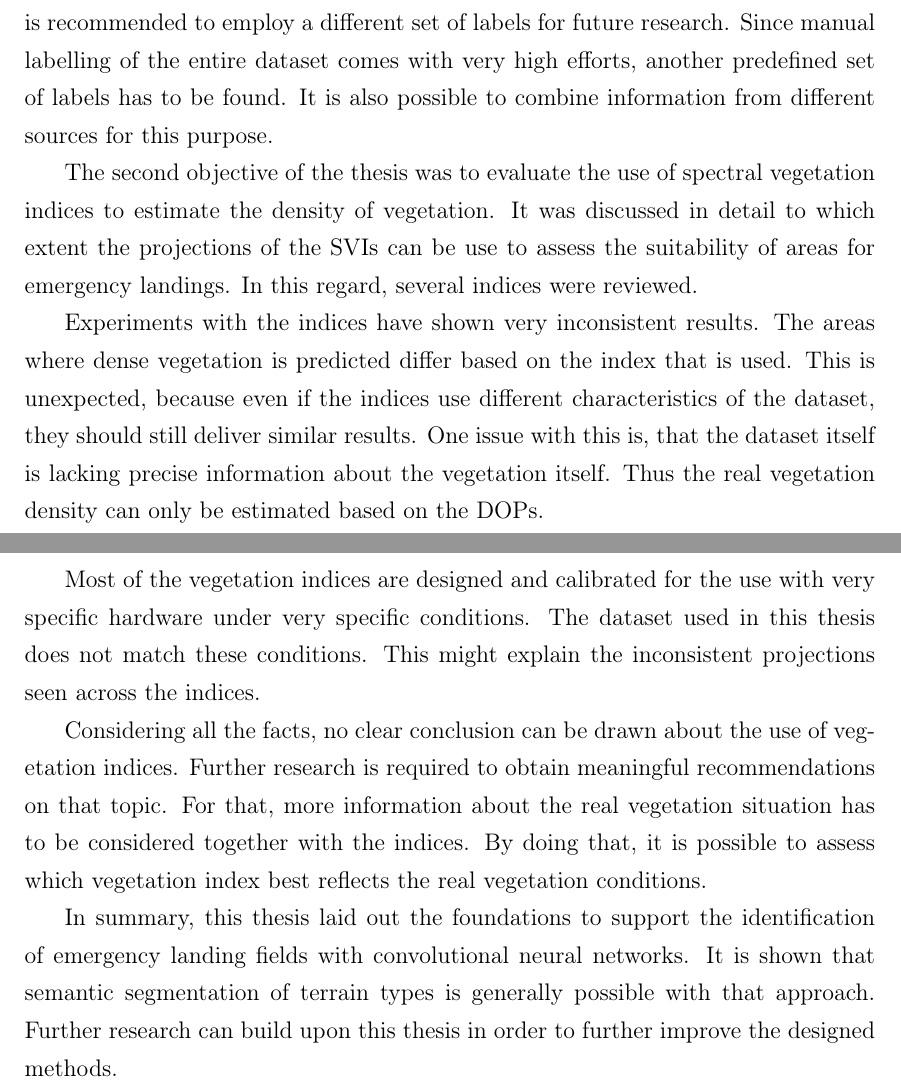
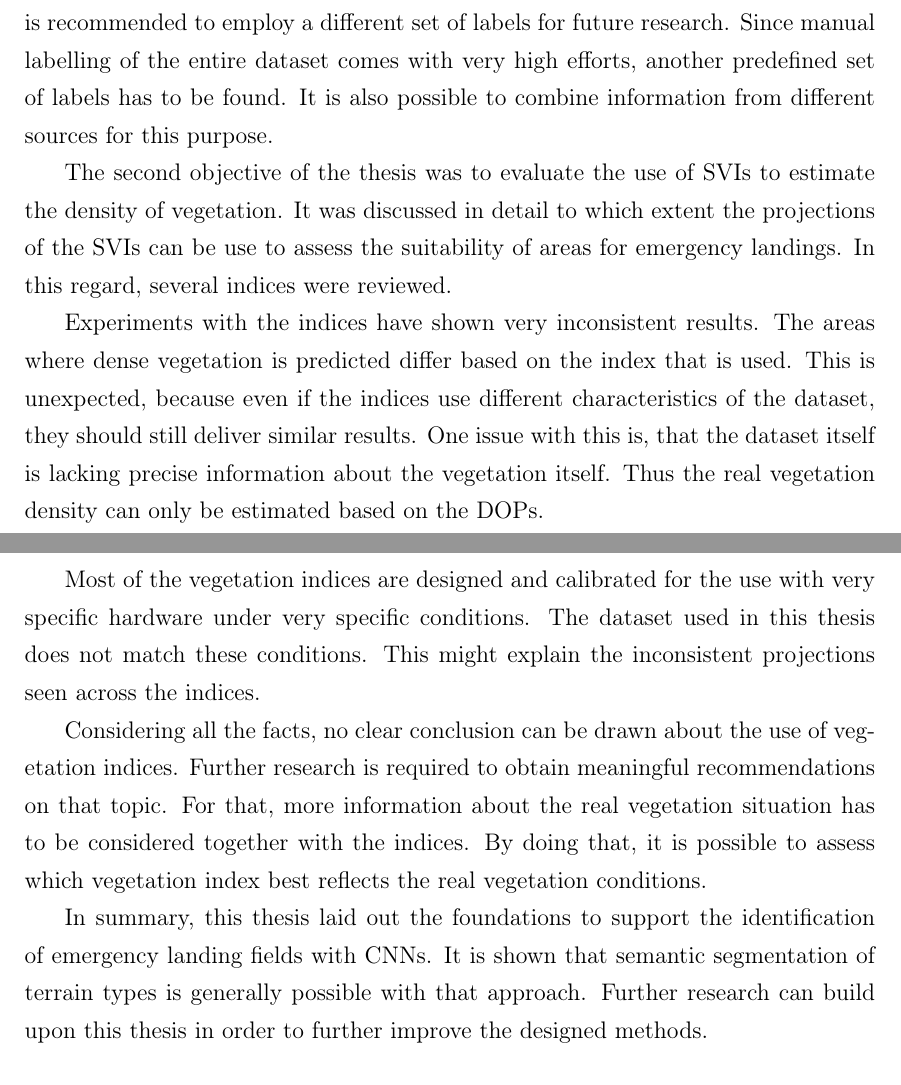
Before and after one commit to karstenkoehler/semantic-segmentation-master-thesis, a LaTeX thesis (latex/thesis.tex, which reads latex/content/conclusion.tex): two parts of pages 59 and 60 of 67, joined at a grey line, cut so that both start at the same text. Compiled offline with pdfLaTeX.

Commit message:
latex: fix some abbreviations

```diff
--- a/latex/content/conclusion.tex
+++ b/latex/content/conclusion.tex
@@ -9,7 +9,7 @@ By contrast, both U-Net and FC-DenseNet architectures have shown great success f
 
 Both architectures expose some shortcomings with respect to the underrepresented classes in the dataset. It is recommended to address these issues before installing the models in a production environment. This is likely to be related to the concerns expressed about the inaccurate labels used for training. Therefore, it is recommended to employ a different set of labels for future research. Since manual labelling of the entire dataset comes with very high efforts, another predefined set of labels has to be found. It is also possible to combine information from different sources for  this purpose.
 
-The second objective of the thesis was to evaluate the use of spectral vegetation indices to estimate the density of vegetation. It was discussed in detail to which extent the projections of the SVIs can be use to assess the suitability of areas for emergency landings. In this regard, several indices were reviewed.
+The second objective of the thesis was to evaluate the use of SVIs to estimate the density of vegetation. It was discussed in detail to which extent the projections of the SVIs can be use to assess the suitability of areas for emergency landings. In this regard, several indices were reviewed.
 
 Experiments with the indices have shown very inconsistent results. The areas where dense vegetation is predicted differ based on the index that is used. This is unexpected, because even if the indices use different characteristics of the dataset, they should still deliver similar results. One issue with this is, that the dataset itself is lacking precise information about the vegetation itself. Thus the real vegetation density can only be estimated based on the DOPs.
 
@@ -17,6 +17,6 @@ Most of the vegetation indices are designed and calibrated for the use with very
 
 Considering all the facts, no clear conclusion can be drawn about the use of vegetation indices. Further research is required to obtain meaningful recommendations on that topic. For that, more information about the real vegetation situation has to be considered together with the indices. By doing that, it is possible to assess which vegetation index best reflects the real vegetation conditions.
 
-In summary, this thesis laid out the foundations to support the identification of emergency landing fields with convolutional neural networks. It is shown that semantic segmentation of terrain types is generally possible with that approach. Further research can build upon this thesis in order to further improve the designed methods.
+In summary, this thesis laid out the foundations to support the identification of emergency landing fields with CNNs. It is shown that semantic segmentation of terrain types is generally possible with that approach. Further research can build upon this thesis in order to further improve the designed methods.
 
 \clearpage
```
Also changed, not shown: latex/content/data_analysis.tex (+1 -1 lines).
